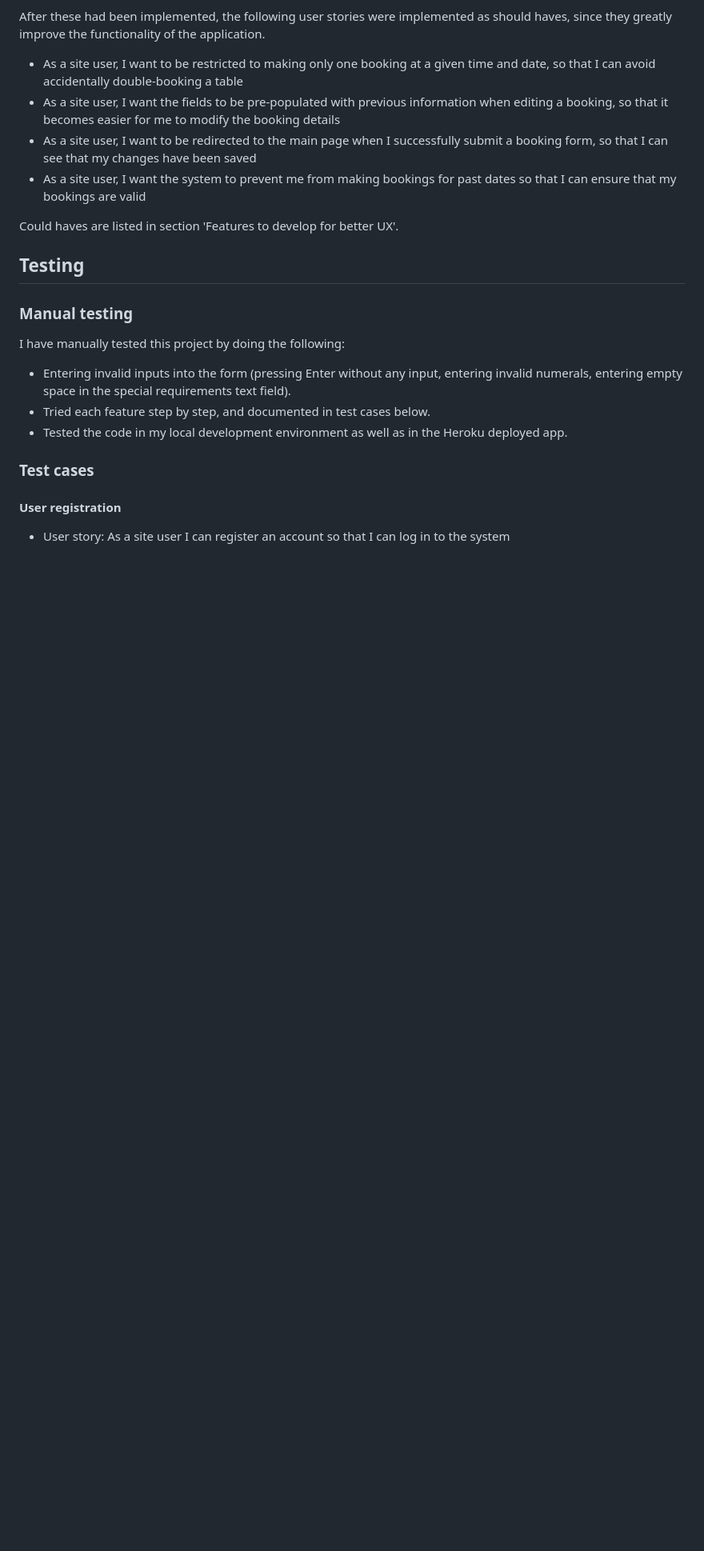
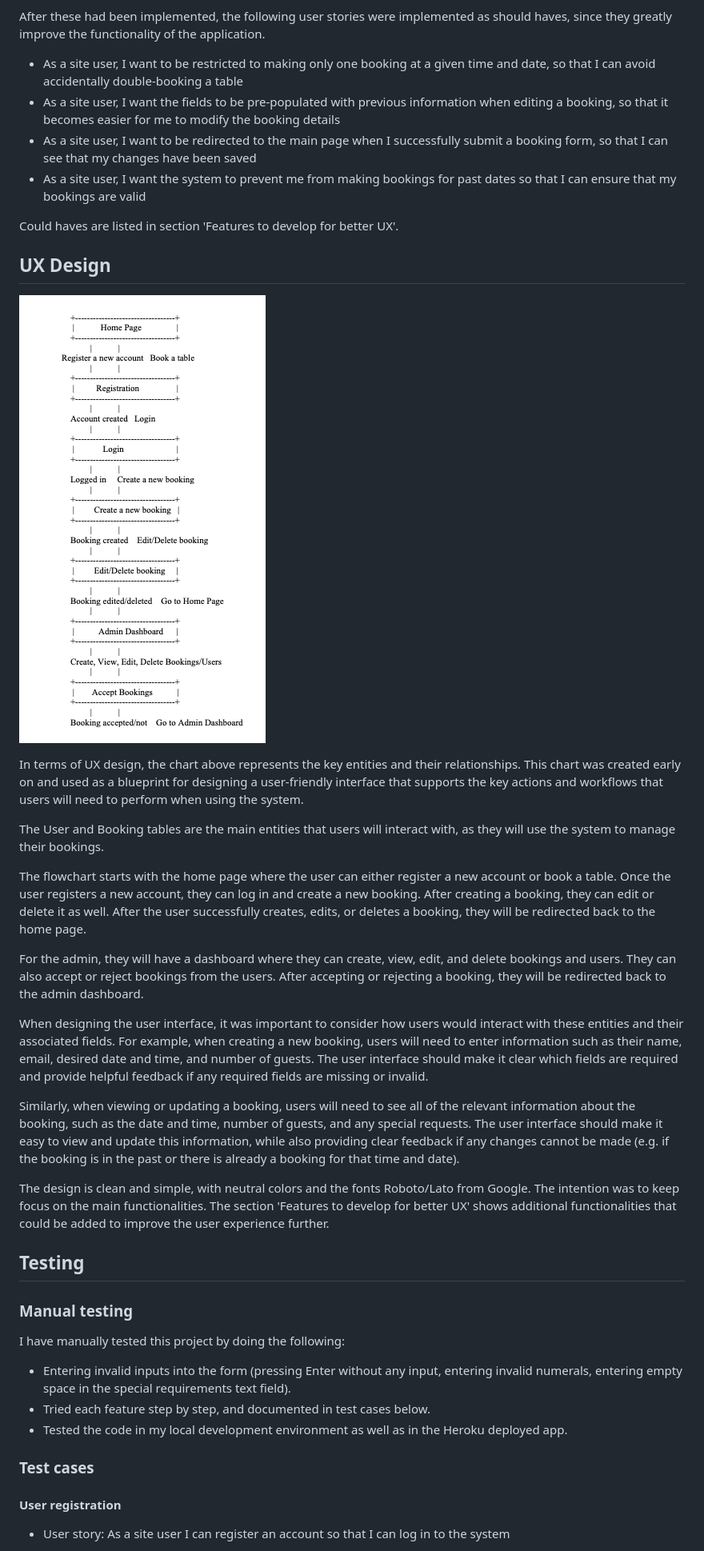
Before and after one commit to robinozer/portfolio4, a Markdown page: README.md, the part around the change printed below. Shown: that part at 80% size. Rendered like a GitHub page; pictures changed too: media/flowchart.png (added); blank space fills up the shorter version.

Commit message:
add part on ux design to readme

```diff
--- a/README.md
+++ b/README.md
@@ -92,6 +92,25 @@ After these had been implemented, the following user stories were implemented as
 
 Could haves are listed in section 'Features to develop for better UX'.
 
+## UX Design ##
+
+![SCREENSHOT OF SIMPLE FLOWCHART](media/flowchart.png)
+
+In terms of UX design, the chart above represents the key entities and their relationships. This chart was created early on and used as a blueprint for designing a user-friendly interface that supports the key actions and workflows that users will need to perform when using the system.
+
+The User and Booking tables are the main entities that users will interact with, as they will use the system to manage their bookings.
+
+The flowchart starts with the home page where the user can either register a new account or book a table. Once the user registers a new account, they can log in and create a new booking. After creating a booking, they can edit or delete it as well. After the user successfully creates, edits, or deletes a booking, they will be redirected back to the home page.
+
+For the admin, they will have a dashboard where they can create, view, edit, and delete bookings and users. They can also accept or reject bookings from the users. After accepting or rejecting a booking, they will be redirected back to the admin dashboard.
+
+When designing the user interface, it was important to consider how users would interact with these entities and their associated fields. For example, when creating a new booking, users will need to enter information such as their name, email, desired date and time, and number of guests. The user interface should make it clear which fields are required and provide helpful feedback if any required fields are missing or invalid.
+
+Similarly, when viewing or updating a booking, users will need to see all of the relevant information about the booking, such as the date and time, number of guests, and any special requests. The user interface should make it easy to view and update this information, while also providing clear feedback if any changes cannot be made (e.g. if the booking is in the past or there is already a booking for that time and date).
+
+The design is clean and simple, with neutral colors and the fonts Roboto/Lato from Google. The intention was to keep focus on the main functionalities. The section 'Features to develop for better UX' shows additional functionalities that could be added to improve the user experience further.
+
+
 ## Testing ##
 
 ### Manual testing ###
```
Also changed, not shown: other parts of README.md (+5 -5 lines).
